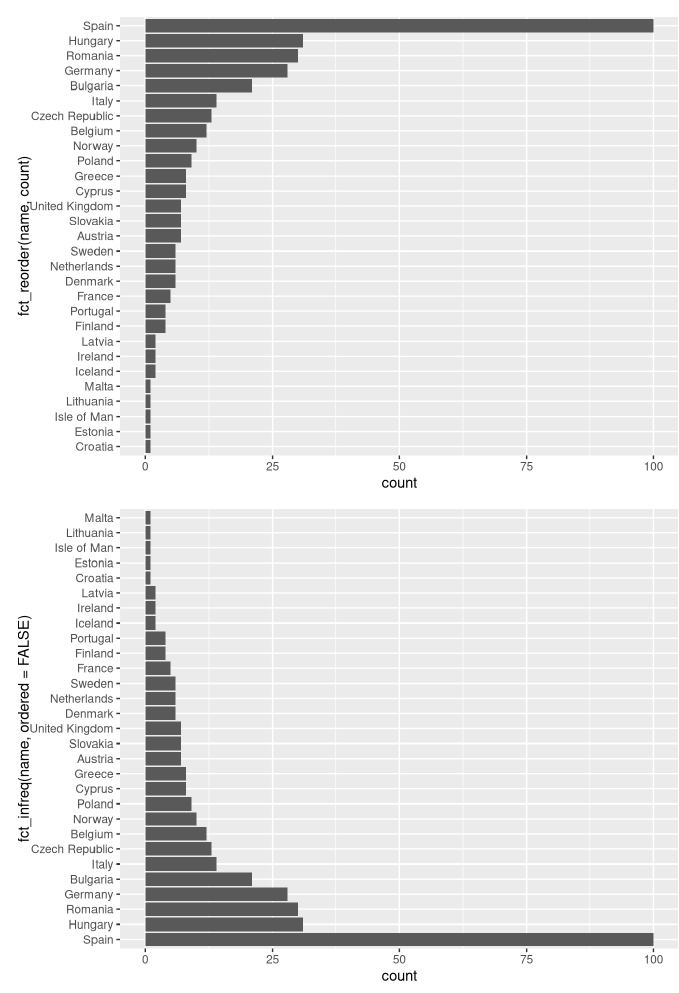
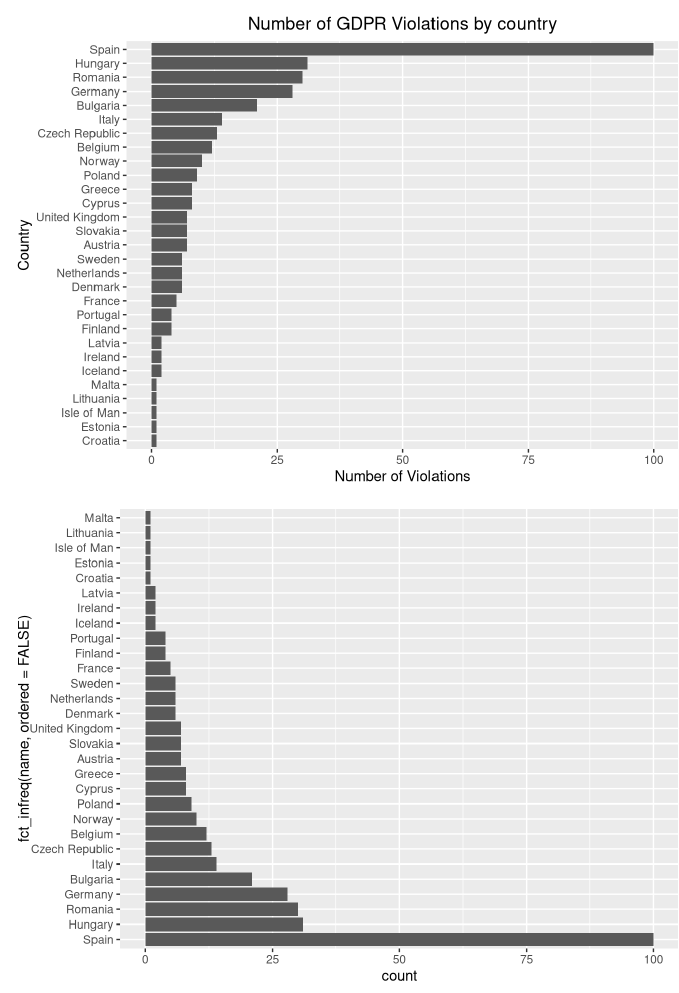
Before and after one commit to etc5521-2020/assignment-1-cassowary, an R Markdown document (index.Rmd): the page in a window 1100 px wide, from 3860 px down. Rendered offline with R 4.5, knitr and Pandoc, with nearby package versions; some code elsewhere in the file could not run offline; a font, style sheet, LaTeX package, included part or bibliography that could not be used is replaced or left out; menus at the side of the page are left out.

Commit message:
Add title + axis for plot 4 Add code chunks name

````diff
--- a/index.Rmd
+++ b/index.Rmd
@@ -186,7 +186,11 @@ gdpr_vio %>%
 ```{r plot4-Thanh}
 gdpr_vio %>% group_by(name) %>% summarise (count = n()) %>%
   ggplot(aes(x = count, y = fct_reorder(name, count))) +
-  geom_bar(stat = "identity")
+  geom_bar(stat = "identity")+
+  xlab("Number of Violations")+
+  ylab("Country")+
+  labs(title = "Number of GDPR Violations by country")+
+  theme(plot.title = element_text(hjust = 0.5))
 
 ```
 
````
Also changed, not shown: index.Rmd (2 more changed lines).
